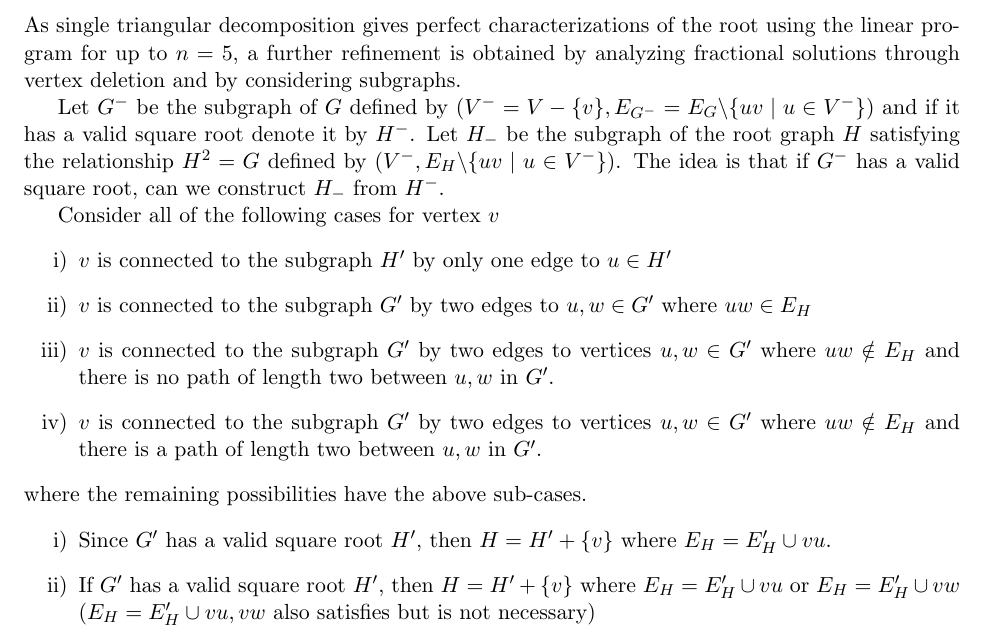
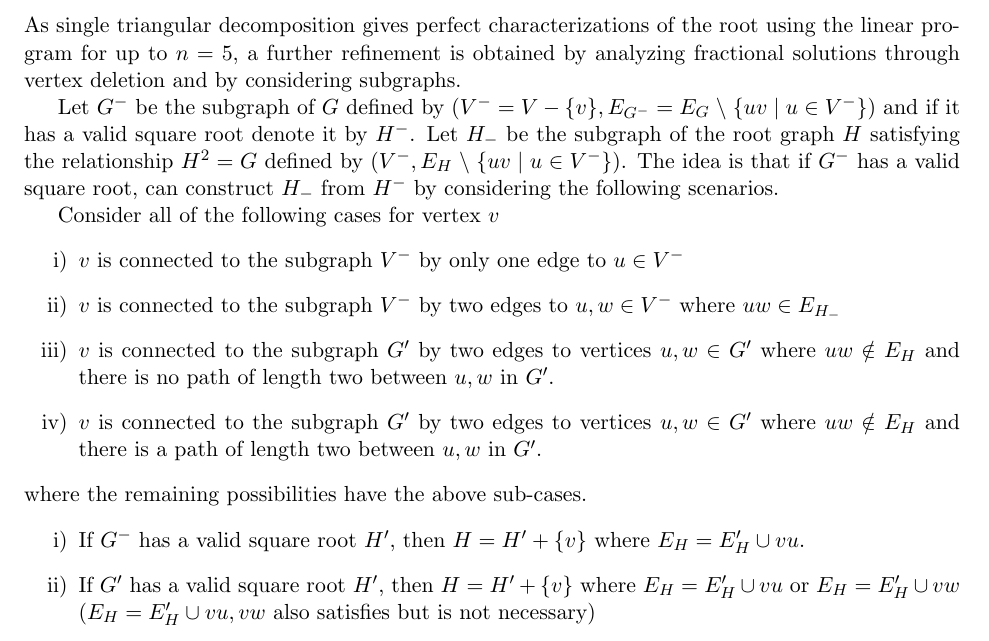
Before and after one commit to Hellwoodoo/Graph-Squares, a LaTeX paper (Optimization of Graph Squares/Optimization of Graph Squares.tex): part of page 9 of 21, cut so that both start at the same text. Compiled offline with pdfLaTeX.

Commit message:
update.tex file

```diff
--- a/Optimization of Graph Squares/Optimization of Graph Squares.tex
+++ b/Optimization of Graph Squares/Optimization of Graph Squares.tex
@@ -491,24 +491,25 @@ As single triangular decomposition gives perfect characterizations of the root u
 for up to $n=5$, a further refinement is obtained by analyzing fractional solutions through vertex deletion
 and by considering subgraphs.
 
-Let $G^-$ be the subgraph of $G$ defined by $(V^- = V - \{v\}, E_{G^-} = E_G \backslash \{uv \mid u \in V^-\})$
+Let $G^-$ be the subgraph of $G$ defined by $(V^- = V - \{v\}, E_{G^-} = E_G \;\backslash\; \{uv \mid u \in V^-\})$
 and if it has a valid square root denote it by $H^-$.
 Let $H_-$ be the subgraph of the root graph $H$ satisfying the relationship $H^2 = G$ defined by $(V^-,
-E_H \backslash \{uv \mid u \in V^-\})$. The idea is that if $G^-$ has a valid square root, can we construct
-$H_-$ from $H^-$.
+E_H \;\backslash\; \{uv \mid u \in V^-\})$. The idea is that if $G^-$ has a valid square root, can construct
+$H_-$ from $H^-$ by considering the following scenarios.
 
 Consider all of the following cases for vertex $v$
 \begin{enumerate}[label=\roman*)]
-  \item $v$ is connected to the subgraph $H'$ by only one edge to $u \in H'$
-  \item $v$ is connected to the subgraph $G'$ by two edges to $u, w \in G'$ where
-  $uw \in E_H$
+  \item $v$ is connected to the subgraph $V^-$ by only one edge to $u \in V^-$
+  \item $v$ is connected to the subgraph $V^-$ by two edges to $u, w \in V^-$ where
+  $uw \in E_{H_-}$
   \item $v$ is connected to the subgraph $G'$ by two edges to vertices $u, w \in G'$ where
   $uw \notin E_H$ and there is no path of length two between $u,w$ in $G'$.
   \item $v$ is connected to the subgraph $G'$ by two edges to vertices $u, w \in G'$ where
   $uw \notin E_H$ and there is a path of length two between $u,w$ in $G'$.
 \end{enumerate}
-where the remaining possibilities have the above sub-cases. \begin{enumerate}[label=\roman*)]
-  \item Since $G'$ has a valid square root $H'$, then $H = H' + \{v\}$ where $E_H = E_H' \cup vu$.
+where the remaining possibilities have the above sub-cases.
+\begin{enumerate}[label=\roman*)]
+  \item If $G^-$ has a valid square root $H'$, then $H = H' + \{v\}$ where $E_H = E_H' \cup vu$.
   \item If $G'$ has a valid square root $H'$, then $H = H' + \{v\}$ where $E_H = E_H' \cup vu$ or
   $E_H = E_H' \cup vw$ ($E_H = E_H' \cup vu, vw$ also satisfies but is not necessary)
   \item
```
Also changed, not shown: Optimization of Graph Squares/Optimization of Graph Squares.pdf.
